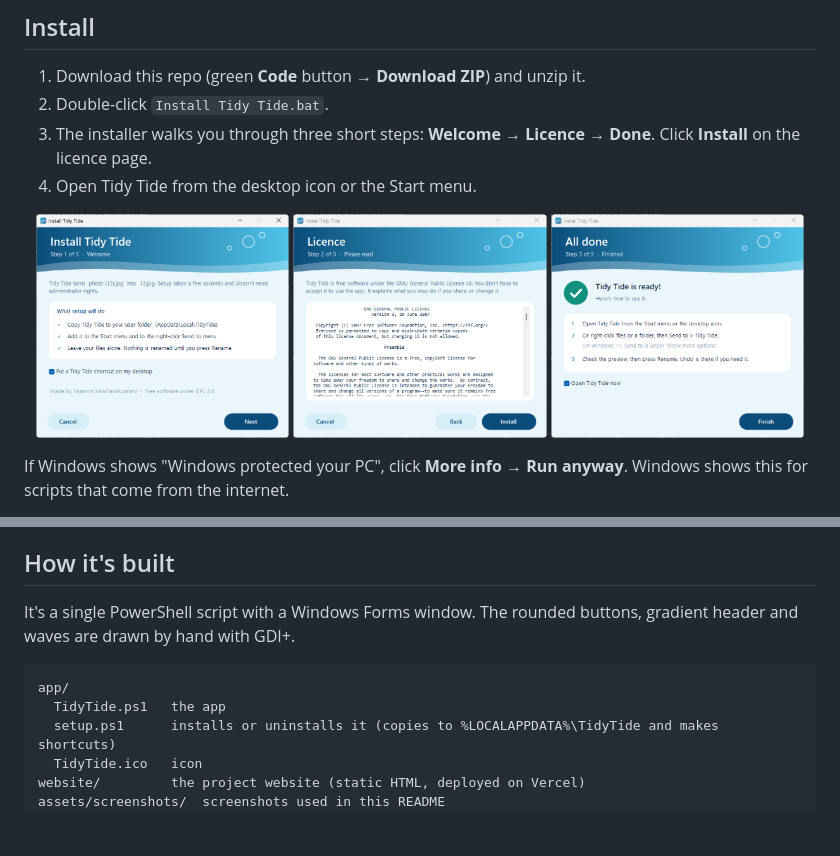
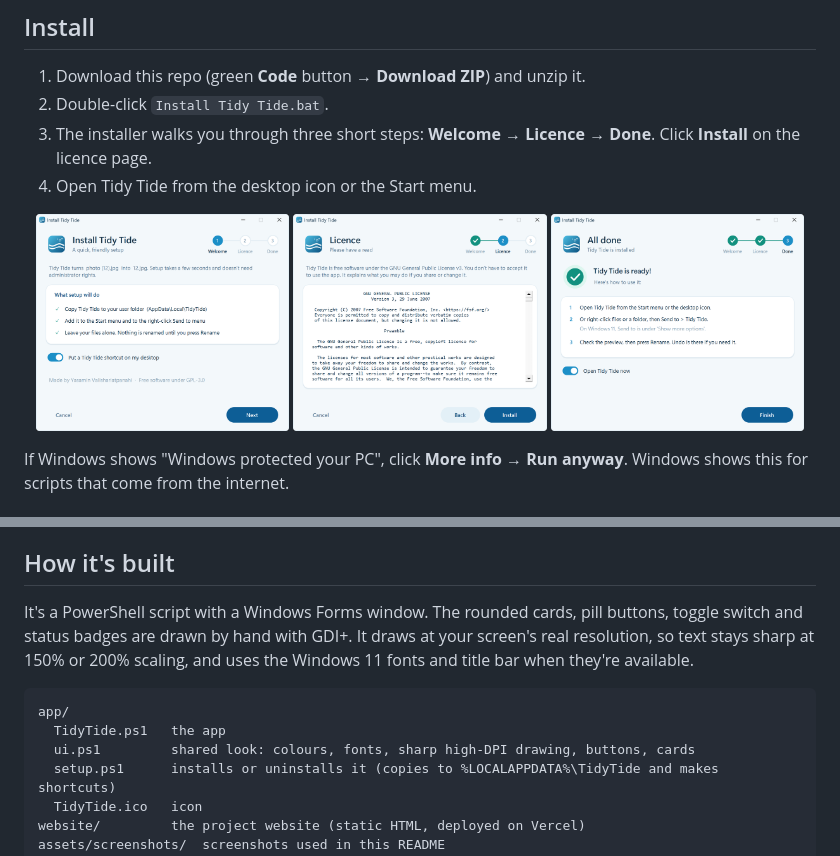
Before and after one commit to inomisay/TidyTide, a Markdown page: README.md, 2 parts joined by grey strips. GitHub-like rendering; pictures changed too: assets/screenshots/installer-done.png, assets/screenshots/installer-licence.png, assets/screenshots/installer-welcome.png; blank space fills up the shorter version.

Commit message:
Modern, sharp redesign of the app and installer
- New app/ui.ps1 shared by both: draws at the real screen DPI (no more
  blurry stretched text), Windows 11 Segoe UI Variable fonts, title bar in
  the window colour with rounded corners, light sea palette, pill buttons,
  toggle switch, rounded cards and status badges
- App: light header with logo, white card list with hover, badges for each
  status, drop zone with a new icon
- Installer: step tracker (Welcome, Licence, Done), cards and toggles; it now
  also installs ui.ps1
- README screenshots updated

````diff
--- a/README.md
+++ b/README.md
@@ -70,11 +72,12 @@ Windows 10 or 11. Nothing else needs to be installed: it runs on the PowerShell
 
 ## How it's built
 
-It's a single PowerShell script with a Windows Forms window. The rounded buttons, gradient header and waves are drawn by hand with GDI+.
+It's a PowerShell script with a Windows Forms window. The rounded cards, pill buttons, toggle switch and status badges are drawn by hand with GDI+. It draws at your screen's real resolution, so text stays sharp at 150% or 200% scaling, and uses the Windows 11 fonts and title bar when they're available.
 
 ```
 app/
   TidyTide.ps1   the app
+  ui.ps1         shared look: colours, fonts, sharp high-DPI drawing, buttons, cards
   setup.ps1      installs or uninstalls it (copies to %LOCALAPPDATA%\TidyTide and makes shortcuts)
   TidyTide.ico   icon
 website/         the project website (static HTML, deployed on Vercel)
````
Also changed, not shown: other parts of README.md (+2 -0 lines), assets/screenshots/app-statuses.png (added), assets/screenshots/app.png, 3 other files.
